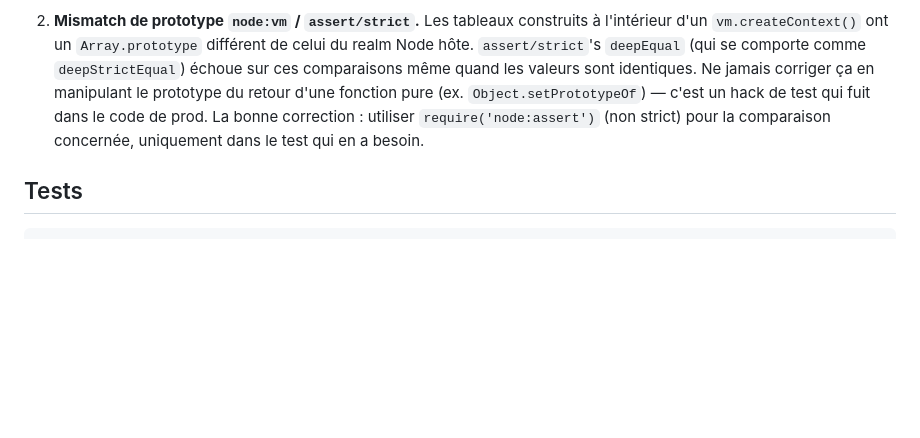
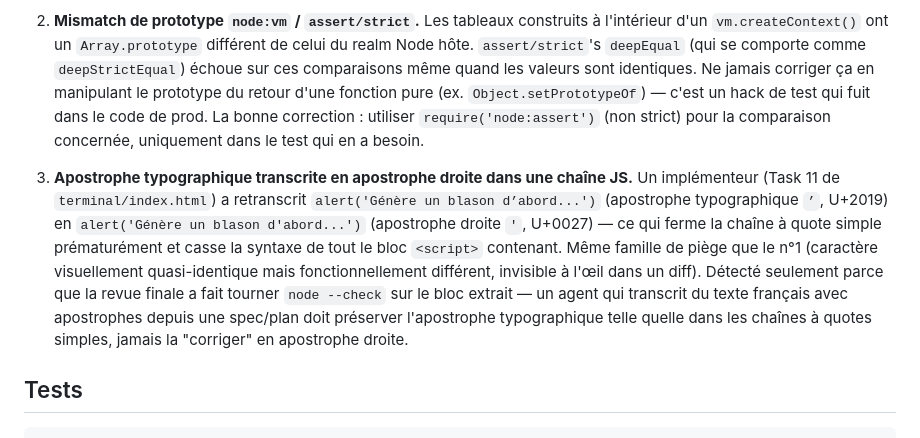
Before and after one commit to odiloncorby-creator/heraldic-generator, a Markdown page: CLAUDE.md, the part around the change. GitHub-like rendering; blank space fills up the shorter version.

Commit message:
docs: documente le piège apostrophe typographique/droite rencontré à la Task 11 terminal

````diff
--- a/CLAUDE.md
+++ b/CLAUDE.md
@@ -15,6 +15,8 @@ Générateur procédural de blasons/emblèmes pour l'univers vvd.world × odilon
 
 2. **Mismatch de prototype `node:vm` / `assert/strict`.** Les tableaux construits à l'intérieur d'un `vm.createContext()` ont un `Array.prototype` différent de celui du realm Node hôte. `assert/strict`'s `deepEqual` (qui se comporte comme `deepStrictEqual`) échoue sur ces comparaisons même quand les valeurs sont identiques. Ne jamais corriger ça en manipulant le prototype du retour d'une fonction pure (ex. `Object.setPrototypeOf`) — c'est un hack de test qui fuit dans le code de prod. La bonne correction : utiliser `require('node:assert')` (non strict) pour la comparaison concernée, uniquement dans le test qui en a besoin.
 
+3. **Apostrophe typographique transcrite en apostrophe droite dans une chaîne JS.** Un implémenteur (Task 11 de `terminal/index.html`) a retranscrit `alert('Génère un blason d’abord...')` (apostrophe typographique `’`, U+2019) en `alert('Génère un blason d'abord...')` (apostrophe droite `'`, U+0027) — ce qui ferme la chaîne à quote simple prématurément et casse la syntaxe de tout le bloc `<script>` contenant. Même famille de piège que le n°1 (caractère visuellement quasi-identique mais fonctionnellement différent, invisible à l'œil dans un diff). Détecté seulement parce que la revue finale a fait tourner `node --check` sur le bloc extrait — un agent qui transcrit du texte français avec apostrophes depuis une spec/plan doit préserver l'apostrophe typographique telle quelle dans les chaînes à quotes simples, jamais la "corriger" en apostrophe droite.
+
 ## Tests
 
 ```bash
````
